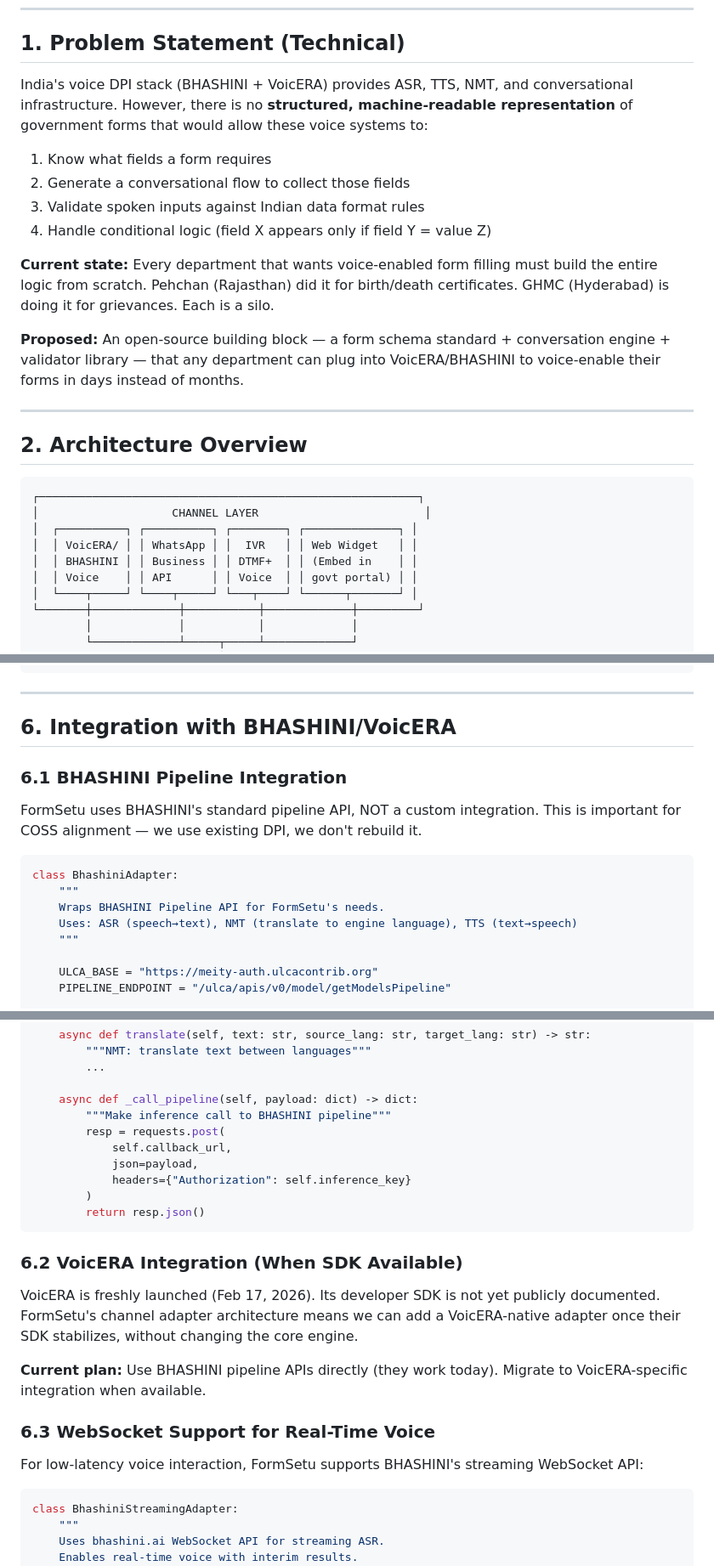
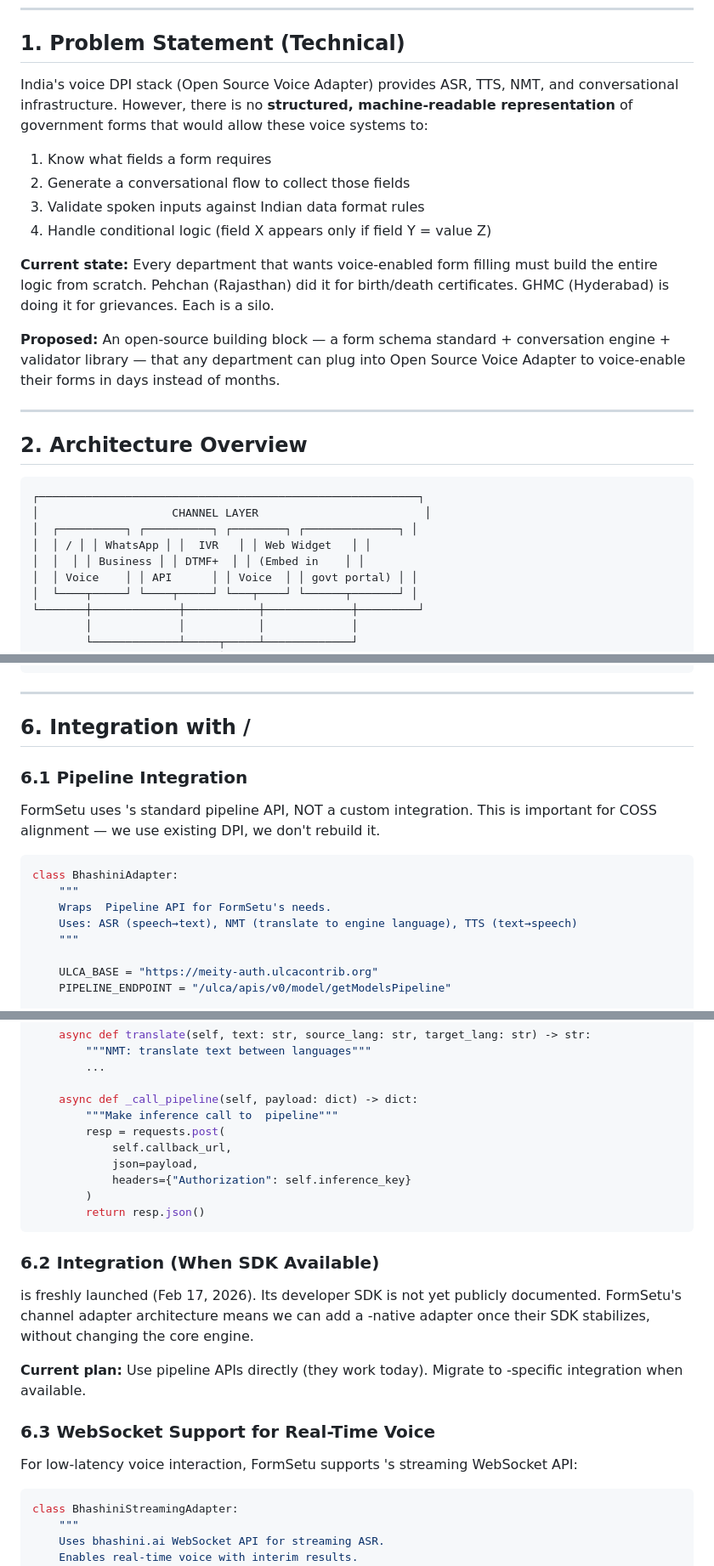
Before and after one commit to danihak/FormSetu-MVP, a Markdown page: docs/TECHNICAL_RFC.md, 3 parts joined by grey strips. Shown at 85% size. GitHub-like rendering.

````diff
--- a/docs/TECHNICAL_RFC.md
+++ b/docs/TECHNICAL_RFC.md
@@ -10,7 +10,7 @@
 
 ## 1. Problem Statement (Technical)
 
-India's voice DPI stack (BHASHINI + VoicERA) provides ASR, TTS, NMT, and conversational infrastructure. However, there is no **structured, machine-readable representation** of government forms that would allow these voice systems to:
+India's voice DPI stack (Open Source Voice Adapter) provides ASR, TTS, NMT, and conversational infrastructure. However, there is no **structured, machine-readable representation** of government forms that would allow these voice systems to:
 
 1. Know what fields a form requires
 2. Generate a conversational flow to collect those fields
@@ -19,7 +19,7 @@ India's voice DPI stack (BHASHINI + VoicERA) provides ASR, TTS, NMT, and convers
 
 **Current state:** Every department that wants voice-enabled form filling must build the entire logic from scratch. Pehchan (Rajasthan) did it for birth/death certificates. GHMC (Hyderabad) is doing it for grievances. Each is a silo.
 
-**Proposed:** An open-source building block — a form schema standard + conversation engine + validator library — that any department can plug into VoicERA/BHASHINI to voice-enable their forms in days instead of months.
+**Proposed:** An open-source building block — a form schema standard + conversation engine + validator library — that any department can plug into Open Source Voice Adapter to voice-enable their forms in days instead of months.
 
 ---
 
@@ -29,8 +29,8 @@ India's voice DPI stack (BHASHINI + VoicERA) provides ASR, TTS, NMT, and convers
 ┌─────────────────────────────────────────────────────────┐
 │                    CHANNEL LAYER                         │
 │  ┌──────────┐ ┌──────────┐ ┌────────┐ ┌──────────────┐ │
-│  │ VoicERA/ │ │ WhatsApp │ │  IVR   │ │ Web Widget   │ │
-│  │ BHASHINI │ │ Business │ │ DTMF+  │ │ (Embed in    │ │
+│  │ / │ │ WhatsApp │ │  IVR   │ │ Web Widget   │ │
+│  │  │ │ Business │ │ DTMF+  │ │ (Embed in    │ │
 │  │ Voice    │ │ API      │ │ Voice  │ │ govt portal) │ │
 │  └────┬─────┘ └────┬─────┘ └───┬────┘ └──────┬───────┘ │
 └───────┼─────────────┼───────────┼─────────────┼─────────┘
@@ -511,16 +511,16 @@ class SpokenNumberNormalizer:
 
 ---
 
-## 6. Integration with BHASHINI/VoicERA
+## 6. Integration with /
 
-### 6.1 BHASHINI Pipeline Integration
+### 6.1  Pipeline Integration
 
-FormSetu uses BHASHINI's standard pipeline API, NOT a custom integration. This is important for COSS alignment — we use existing DPI, we don't rebuild it.
+FormSetu uses 's standard pipeline API, NOT a custom integration. This is important for COSS alignment — we use existing DPI, we don't rebuild it.
 
 ```python
 class BhashiniAdapter:
     """
-    Wraps BHASHINI Pipeline API for FormSetu's needs.
+    Wraps  Pipeline API for FormSetu's needs.
     Uses: ASR (speech→text), NMT (translate to engine language), TTS (text→speech)
     """
 
@@ -602,7 +602,7 @@ class BhashiniAdapter:
         ...
 
     async def _call_pipeline(self, payload: dict) -> dict:
-        """Make inference call to BHASHINI pipeline"""
+        """Make inference call to  pipeline"""
         resp = requests.post(
             self.callback_url,
             json=payload,
@@ -611,15 +611,15 @@ class BhashiniAdapter:
         return resp.json()
 ```
 
-### 6.2 VoicERA Integration (When SDK Available)
+### 6.2  Integration (When SDK Available)
 
-VoicERA is freshly launched (Feb 17, 2026). Its developer SDK is not yet publicly documented. FormSetu's channel adapter architecture means we can add a VoicERA-native adapter once their SDK stabilizes, without changing the core engine.
+ is freshly launched (Feb 17, 2026). Its developer SDK is not yet publicly documented. FormSetu's channel adapter architecture means we can add a -native adapter once their SDK stabilizes, without changing the core engine.
 
-**Current plan:** Use BHASHINI pipeline APIs directly (they work today). Migrate to VoicERA-specific integration when available.
+**Current plan:** Use  pipeline APIs directly (they work today). Migrate to -specific integration when available.
 
 ### 6.3 WebSocket Support for Real-Time Voice
 
-For low-latency voice interaction, FormSetu supports BHASHINI's streaming WebSocket API:
+For low-latency voice interaction, FormSetu supports 's streaming WebSocket API:
 
 ```python
 class BhashiniStreamingAdapter:
````
Also changed, not shown: other parts of docs/TECHNICAL_RFC.md (+6 -6 lines).
